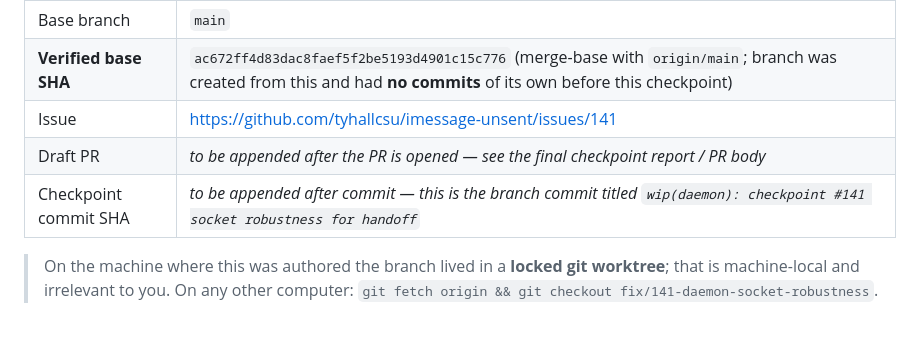
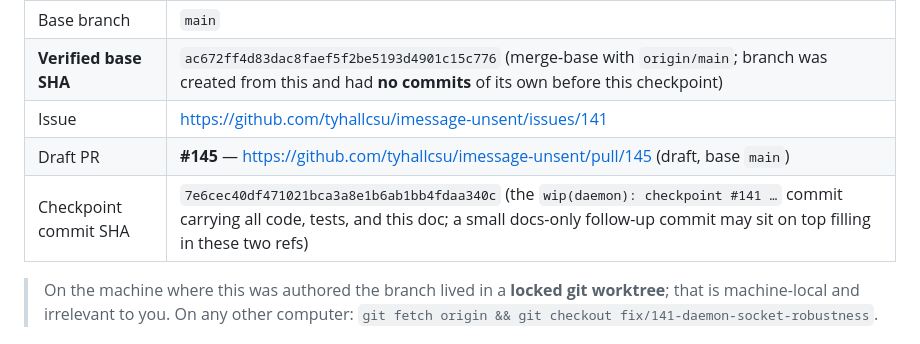
Before and after one commit to tyhallcsu/imessage-unsent, a Markdown page: docs/handoffs/ISSUE-141-DAEMON-SOCKET-ROBUSTNESS.md, the part around the change. Rendered like a GitHub page.

Commit message:
docs(handoff): record draft PR #145 and checkpoint SHA in #141 handoff
Fills the two placeholders in the #141 handoff doc now that the checkpoint
commit (7e6cec4) and draft PR #145 exist. Docs-only; branch remains WIP /
NOT merge-ready.

Relates to #141.

Co-Authored-By: Claude Opus 4.8 <noreply@anthropic.com>

```diff
--- a/docs/handoffs/ISSUE-141-DAEMON-SOCKET-ROBUSTNESS.md
+++ b/docs/handoffs/ISSUE-141-DAEMON-SOCKET-ROBUSTNESS.md
@@ -26,8 +26,8 @@
 | Base branch | `main` |
 | **Verified base SHA** | `ac672ff4d83dac8faef5f2be5193d4901c15c776` (merge-base with `origin/main`; branch was created from this and had **no commits** of its own before this checkpoint) |
 | Issue | https://github.com/tyhallcsu/imessage-unsent/issues/141 |
-| Draft PR | _to be appended after the PR is opened — see the final checkpoint report / PR body_ |
-| Checkpoint commit SHA | _to be appended after commit — this is the branch commit titled `wip(daemon): checkpoint #141 socket robustness for handoff`_ |
+| Draft PR | **#145** — https://github.com/tyhallcsu/imessage-unsent/pull/145 (draft, base `main`) |
+| Checkpoint commit SHA | `7e6cec40df471021bca3a8e1b6ab1bb4fdaa340c` (the `wip(daemon): checkpoint #141 …` commit carrying all code, tests, and this doc; a small docs-only follow-up commit may sit on top filling in these two refs) |
 
 > On the machine where this was authored the branch lived in a **locked git
 > worktree**; that is machine-local and irrelevant to you. On any other
```
